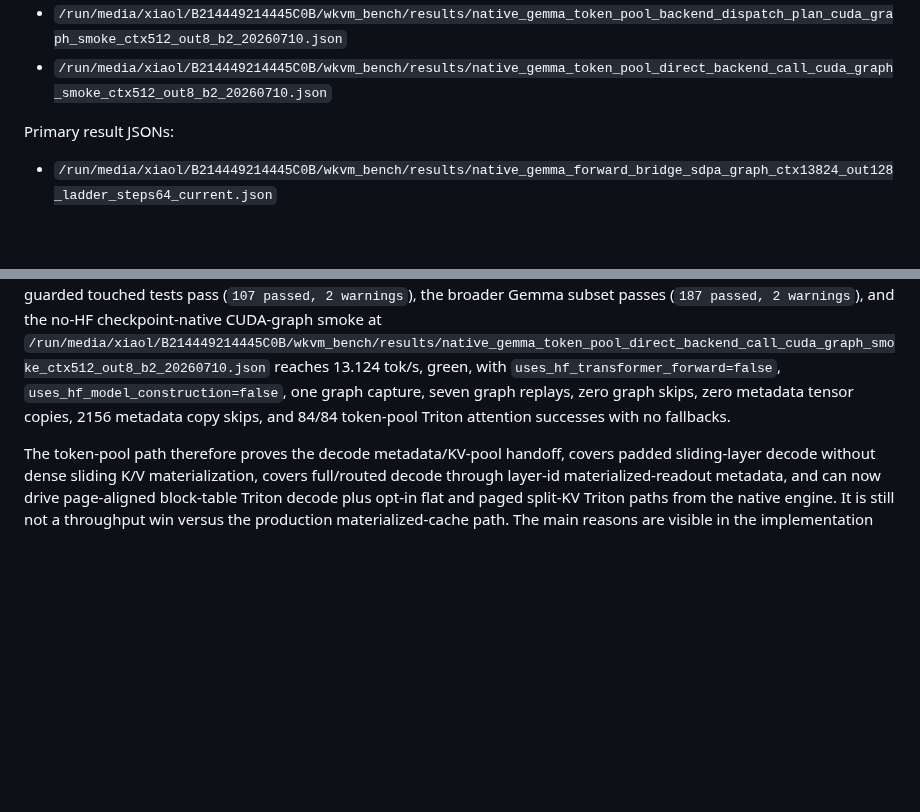
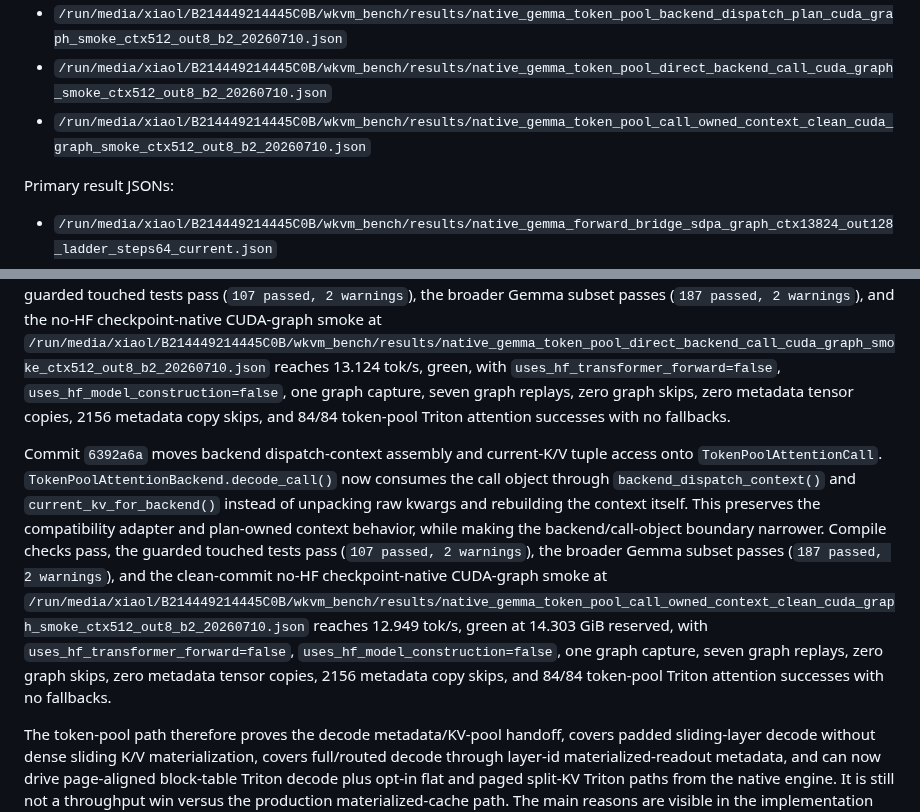
Before and after one commit to xiaol/wkvm, a Markdown page: experiments/results/gemma_native_vllm_sglang_current_compare_20260708.md, 2 parts joined by grey strips. Rendered like a GitHub page; blank space fills up the shorter version.

Commit message:
Document token-pool call-owned context checkpoint

```diff
--- a/experiments/results/gemma_native_vllm_sglang_current_compare_20260708.md
+++ b/experiments/results/gemma_native_vllm_sglang_current_compare_20260708.md
@@ -225,6 +225,7 @@ Latest dispatch/context-resolver artifacts:
 - `/run/media/xiaol/B214449214445C0B/wkvm_bench/results/native_gemma_token_pool_backend_decode_call_cuda_graph_smoke_ctx512_out8_b2_20260710.json`
 - `/run/media/xiaol/B214449214445C0B/wkvm_bench/results/native_gemma_token_pool_backend_dispatch_plan_cuda_graph_smoke_ctx512_out8_b2_20260710.json`
 - `/run/media/xiaol/B214449214445C0B/wkvm_bench/results/native_gemma_token_pool_direct_backend_call_cuda_graph_smoke_ctx512_out8_b2_20260710.json`
+- `/run/media/xiaol/B214449214445C0B/wkvm_bench/results/native_gemma_token_pool_call_owned_context_clean_cuda_graph_smoke_ctx512_out8_b2_20260710.json`
 
 Primary result JSONs:
 
@@ -572,6 +573,8 @@ Commit `9a2bcdc` lets `TokenPoolAttentionBackend.decode_call()` resolve the toke
 
 Commit `cade492` makes native `_attention_forward()` call `TokenPoolAttentionBackend.decode_call()` directly with the resolved `TokenPoolAttentionCall`. `_attention_forward_token_pool_gqa()` remains as a compatibility adapter for direct tests and older callers, but the measured native path no longer routes token-pool decode through that adapter. The guarded touched tests pass (`107 passed, 2 warnings`), the broader Gemma subset passes (`187 passed, 2 warnings`), and the no-HF checkpoint-native CUDA-graph smoke at `/run/media/xiaol/B214449214445C0B/wkvm_bench/results/native_gemma_token_pool_direct_backend_call_cuda_graph_smoke_ctx512_out8_b2_20260710.json` reaches 13.124 tok/s, green, with `uses_hf_transformer_forward=false`, `uses_hf_model_construction=false`, one graph capture, seven graph replays, zero graph skips, zero metadata tensor copies, 2156 metadata copy skips, and 84/84 token-pool Triton attention successes with no fallbacks.
 
+Commit `6392a6a` moves backend dispatch-context assembly and current-K/V tuple access onto `TokenPoolAttentionCall`. `TokenPoolAttentionBackend.decode_call()` now consumes the call object through `backend_dispatch_context()` and `current_kv_for_backend()` instead of unpacking raw kwargs and rebuilding the context itself. This preserves the compatibility adapter and plan-owned context behavior, while making the backend/call-object boundary narrower. Compile checks pass, the guarded touched tests pass (`107 passed, 2 warnings`), the broader Gemma subset passes (`187 passed, 2 warnings`), and the clean-commit no-HF checkpoint-native CUDA-graph smoke at `/run/media/xiaol/B214449214445C0B/wkvm_bench/results/native_gemma_token_pool_call_owned_context_clean_cuda_graph_smoke_ctx512_out8_b2_20260710.json` reaches 12.949 tok/s, green at 14.303 GiB reserved, with `uses_hf_transformer_forward=false`, `uses_hf_model_construction=false`, one graph capture, seven graph replays, zero graph skips, zero metadata tensor copies, 2156 metadata copy skips, and 84/84 token-pool Triton attention successes with no fallbacks.
+
 The token-pool path therefore proves the decode metadata/KV-pool handoff, covers padded sliding-layer decode without dense sliding K/V materialization, covers full/routed decode through layer-id materialized-readout metadata, and can now drive page-aligned block-table Triton decode plus opt-in flat and paged split-KV Triton paths from the native engine. It is still not a throughput win versus the production materialized-cache path. The main reasons are visible in the implementation and metrics: CUDA graph replay now works but is slower than eager no-graph token-pool decode, the reference path gathers and loops over rows when fallback is needed, the current auto-persistent/page-reclaim B8 token-pool row reaches 213.488 tok/s but still trails dense no-graph at 228.219 tok/s, paged split-KV is correct but slower than the current paged tensor path on the measured B8 row, and full/routed coverage still starts from a materialized routed readout plus token-pool slot backfill rather than a native paged/ragged layout.
 
 This is still not comparable to vLLM/SGLang as a native high-throughput inference engine. The main remaining gaps are:
```
